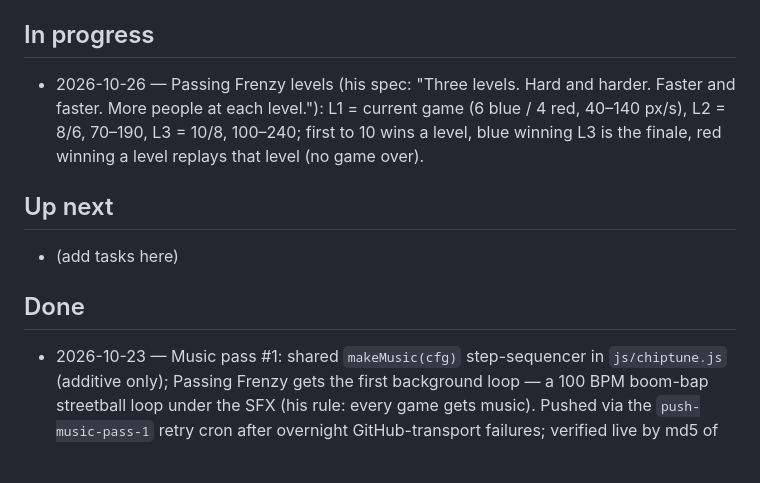
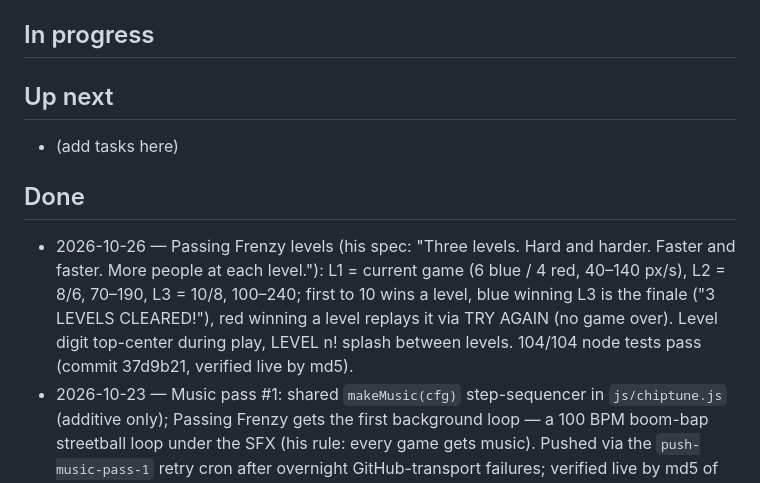
Before and after one commit to smoothdaddyg/smoothdaddyg-studio, a Markdown page: TASKS.md, the part around the change. GitHub-like rendering; blank space fills up the shorter version.

Commit message:
TASKS.md: Passing Frenzy levels moved to Done (verified live)

```diff
--- a/TASKS.md
+++ b/TASKS.md
@@ -6,12 +6,12 @@ the PR merges and the deploy is verified live. One task per person at a time
 on shared files (`js/chiptune.js`, `js/main.js`, `js/games.js`, `AGENTS.md`).
 
 ## In progress
-- 2026-10-26 — Passing Frenzy levels (his spec: "Three levels. Hard and harder. Faster and faster. More people at each level."): L1 = current game (6 blue / 4 red, 40–140 px/s), L2 = 8/6, 70–190, L3 = 10/8, 100–240; first to 10 wins a level, blue winning L3 is the finale, red winning a level replays that level (no game over).
 
 ## Up next
 - (add tasks here)
 
 ## Done
+- 2026-10-26 — Passing Frenzy levels (his spec: "Three levels. Hard and harder. Faster and faster. More people at each level."): L1 = current game (6 blue / 4 red, 40–140 px/s), L2 = 8/6, 70–190, L3 = 10/8, 100–240; first to 10 wins a level, blue winning L3 is the finale ("3 LEVELS CLEARED!"), red winning a level replays it via TRY AGAIN (no game over). Level digit top-center during play, LEVEL n! splash between levels. 104/104 node tests pass (commit 37d9b21, verified live by md5).
 - 2026-10-23 — Music pass #1: shared `makeMusic(cfg)` step-sequencer in `js/chiptune.js` (additive only); Passing Frenzy gets the first background loop — a 100 BPM boom-bap streetball loop under the SFX (his rule: every game gets music). Pushed via the `push-music-pass-1` retry cron after overnight GitHub-transport failures; verified live by md5 of the deployed chiptune.js. His ears are the QA — the vibe verdict shapes passes #2+.
 - 2026-10-22 — New game: **Crazy Traffic** (#20; Juan's spec, the Race redo done right). You're at the bottom, traffic falls toward you; ~38% of cars ricochet off the road edges. One-finger floating stick (floats to the finger — either hand): drag sideways to steer, up = faster, down = slower, release settles to cruise. Funny obstacles: oil slick + banana (spin-outs), unicorn + chicken crossings (they leap away), beach ball (boings off), a PLANE that drives down the road (L3+), star blaster pickup (L2+, auto-zaps the car ahead). Traffic cars carry pizza stacks, surfboards, trees, gifts, balloons, ice cream. 5 levels, a NEW CAR each level (convertible → pickup → taxi → hot rod → rainbow rocket), distance bar to the checkered flag. Crashes knock the other car off the road and spin you out ~1s — miles never lost. 51/51 tests. 20 games live, 30 to go toward 50.
 - 2026-10-05 — New game: Miss Munch (his pick: a Ms. Pac-Man-like with an original name). Swipe anywhere to steer — one interaction, either hand. 5 hand-designed mazes (flood-fill validated: every dot reachable), 4 monsters per level with new palettes and faster speeds each level, power pellets, fruit, 3 shields, score count-up. Beat all 5 for the big-surprise finale: fireworks, a two-octave fanfare, spinning star monsters, rainbow wash. 79/79 node logic + render tests pass. 13 games live, 37 to go toward 50.
```
